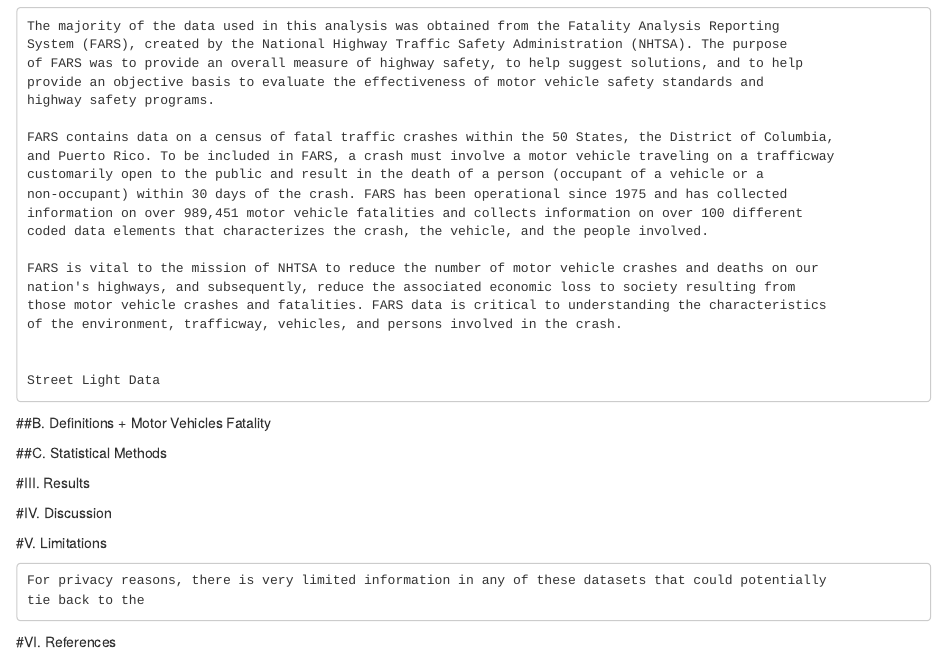
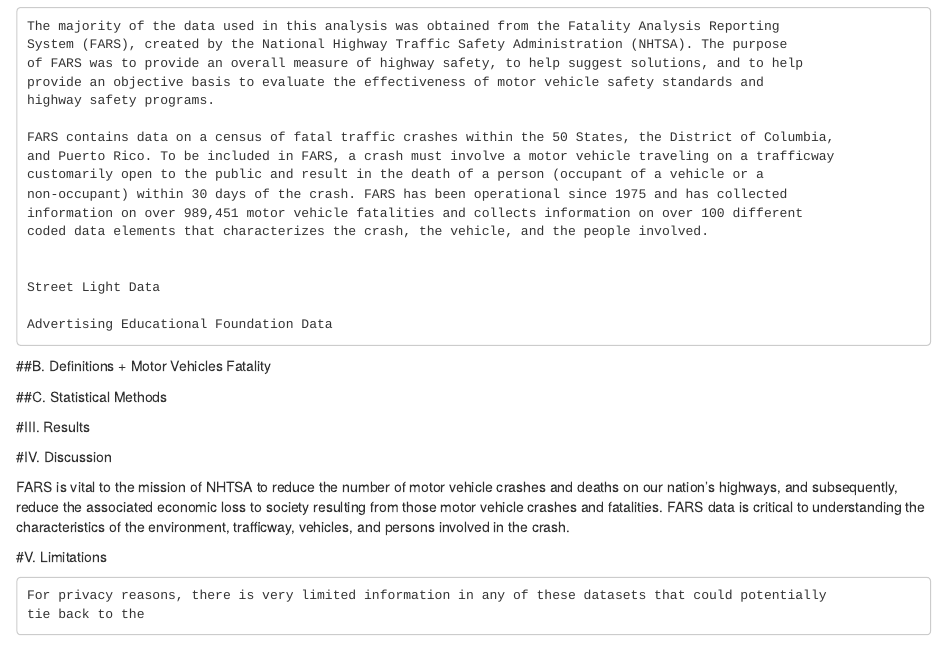
Before and after one commit to sarahsalter/DataScienceProject, an R Markdown document (Paper.Rmd): the page in a window 1100 px wide, from 210 px down. Rendered offline with R 4.5, knitr and Pandoc, with nearby package versions.

Commit message:
Update Paper.Rmd

````diff
--- a/Paper.Rmd
+++ b/Paper.Rmd
@@ -25,13 +25,10 @@
 information on over 989,451 motor vehicle fatalities and collects information on over 100 different
 coded data elements that characterizes the crash, the vehicle, and the people involved.
 
-FARS is vital to the mission of NHTSA to reduce the number of motor vehicle crashes and deaths on our
-nation's highways, and subsequently, reduce the associated economic loss to society resulting from
-those motor vehicle crashes and fatalities. FARS data is critical to understanding the characteristics
-of the environment, trafficway, vehicles, and persons involved in the crash.
-
 
 Street Light Data
+
+Advertising Educational Foundation Data
 
 ```
 
@@ -46,6 +43,13 @@
 
 #IV.  Discussion
 
+FARS is vital to the mission of NHTSA to reduce the number of motor vehicle crashes and deaths on our
+nation's highways, and subsequently, reduce the associated economic loss to society resulting from
+those motor vehicle crashes and fatalities. FARS data is critical to understanding the characteristics
+of the environment, trafficway, vehicles, and persons involved in the crash.
+
+
+
 
 #V.  Limitations
 ```
````
